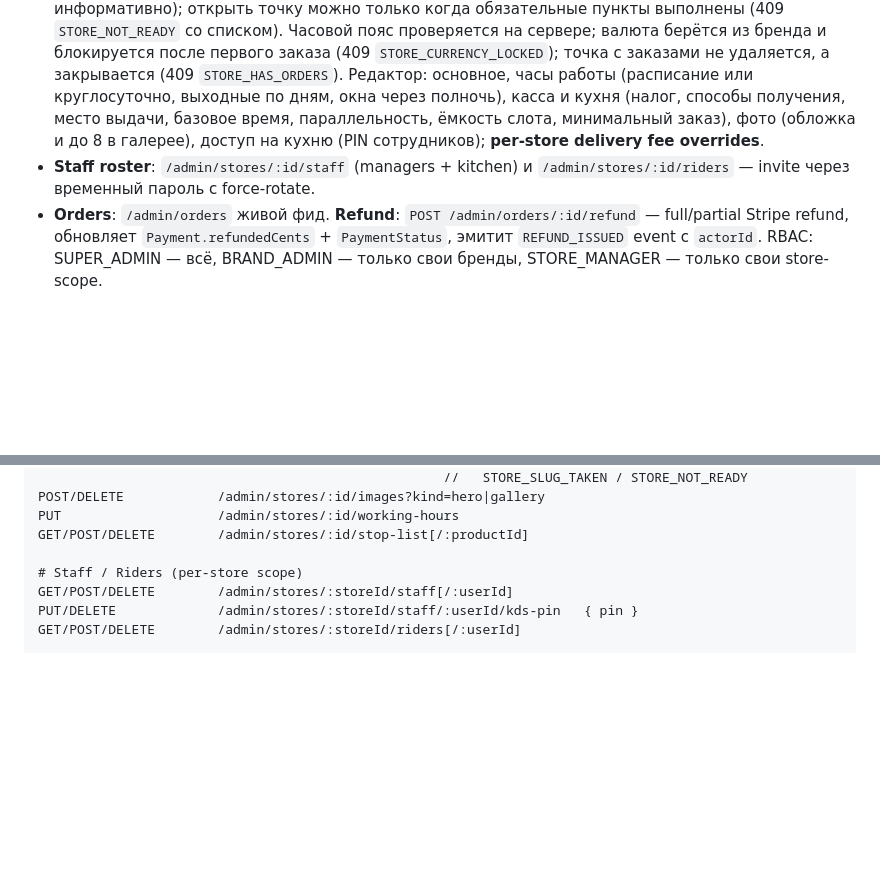
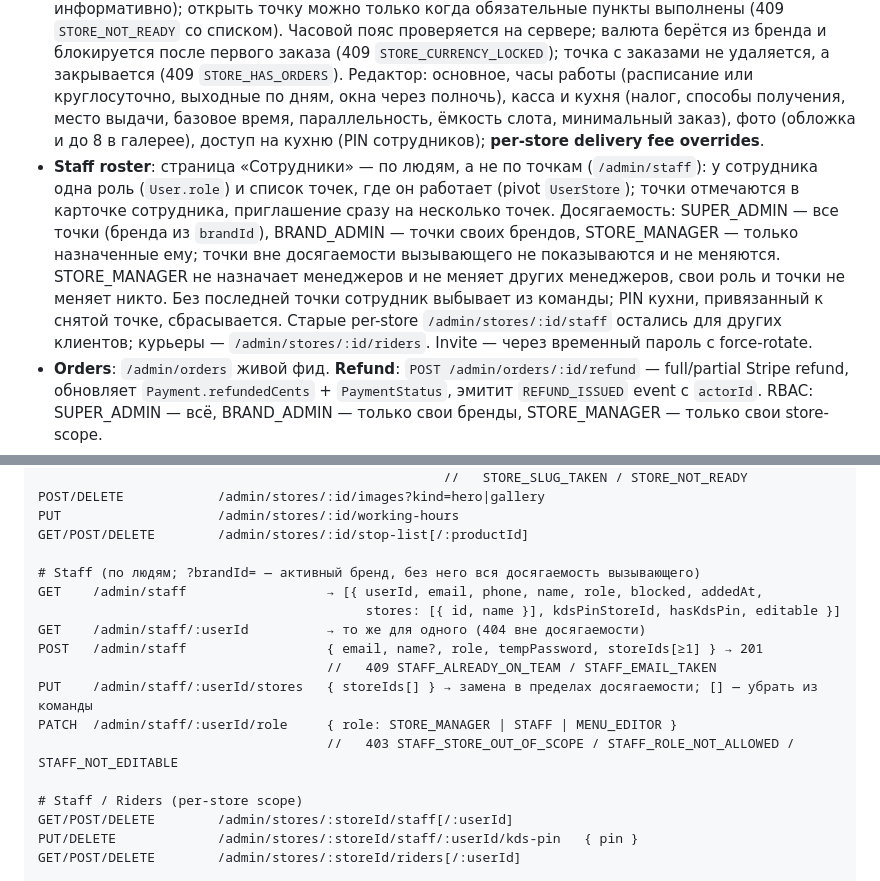
Before and after one commit to damaskin/takeAway, a Markdown page: 01_TECHNICAL_SPEC.md, 2 parts joined by grey strips. Drawn GitHub-style; blank space fills up the shorter version.

Commit message:
docs(docs): person-centric Staff page in changelog and API spec
Co-Authored-By: Claude Opus 5.5 <noreply@anthropic.com>

```diff
--- a/01_TECHNICAL_SPEC.md
+++ b/01_TECHNICAL_SPEC.md
@@ -396,7 +396,7 @@ takeaway/
 - **Brand registration + moderation**: бизнес регистрируется в админке (`/signup` → `POST /business/register`) с валютой бренда (MDL по умолчанию) и языком писем; телефон — E.164, конфликты возвращаются кодами (`EMAIL_TAKEN`, `EMAIL_CUSTOMER_ACCOUNT`, `PHONE_TAKEN`). Бренд создаётся `PENDING`; владелец попадает на дашборд с чек-листом «Запуск бренда» (`GET /my-brand/onboarding`: логотип, точка с адресом и часами, категория и товар с фото, оплата, модерация) и видит баннер статуса на всех страницах. SUPER_ADMIN одобряет/отклоняет в модальном окне; причина отказа обязательна (и на сервере). Отклонённый бренд после правок отправляется повторно (`POST /my-brand/resubmit`). Письма владельцу («заявка получена», «одобрен», «нужны правки» — на языке бренда) и платформе (новая заявка, повторная подача — email всем SUPER_ADMIN и ops-чат в Telegram); сбой отправки не ломает запрос. Контакт поддержки — `SUPPORT_EMAIL` / `SUPPORT_TELEGRAM`.
 - **Menu management**: CRUD категорий / продуктов / вариаций / модификаторов; цена вводится в валюте бренда, время приготовления — в минутах; до 6 фото на товар (первое — главное, JPEG/PNG/WebP/AVIF до 5 МБ, тип определяется по содержимому, SVG не принимается); слаги необязательны и генерируются из названия с транслитерацией кириллицы; порядок категорий и товаров; удаление непустой категории — 409 `CATEGORY_NOT_EMPTY` или перенос товаров (`?moveProductsTo=`); удаление товара или опции чистит корзины в транзакции; «нет в наличии» по точке — до отмены или до конца дня в часовом поясе точки; описание, КБЖУ, кофеин, диетические метки, аллергены.
 - **Store management**: новая точка создаётся `CLOSED` (черновик) с чек-листом готовности `readiness` (координаты, часовой пояс IANA, часы работы, видимая позиция в меню, одобрение бренда — информативно); открыть точку можно только когда обязательные пункты выполнены (409 `STORE_NOT_READY` со списком). Часовой пояс проверяется на сервере; валюта берётся из бренда и блокируется после первого заказа (409 `STORE_CURRENCY_LOCKED`); точка с заказами не удаляется, а закрывается (409 `STORE_HAS_ORDERS`). Редактор: основное, часы работы (расписание или круглосуточно, выходные по дням, окна через полночь), касса и кухня (налог, способы получения, место выдачи, базовое время, параллельность, ёмкость слота, минимальный заказ), фото (обложка и до 8 в галерее), доступ на кухню (PIN сотрудников); **per-store delivery fee overrides**.
-- **Staff roster**: `/admin/stores/:id/staff` (managers + kitchen) и `/admin/stores/:id/riders` — invite через временный пароль с force-rotate.
+- **Staff roster**: страница «Сотрудники» — по людям, а не по точкам (`/admin/staff`): у сотрудника одна роль (`User.role`) и список точек, где он работает (pivot `UserStore`); точки отмечаются в карточке сотрудника, приглашение сразу на несколько точек. Досягаемость: SUPER_ADMIN — все точки (бренда из `brandId`), BRAND_ADMIN — точки своих брендов, STORE_MANAGER — только назначенные ему; точки вне досягаемости вызывающего не показываются и не меняются. STORE_MANAGER не назначает менеджеров и не меняет других менеджеров, свои роль и точки не меняет никто. Без последней точки сотрудник выбывает из команды; PIN кухни, привязанный к снятой точке, сбрасывается. Старые per-store `/admin/stores/:id/staff` остались для других клиентов; курьеры — `/admin/stores/:id/riders`. Invite — через временный пароль с force-rotate.
 - **Orders**: `/admin/orders` живой фид. **Refund**: `POST /admin/orders/:id/refund` — full/partial Stripe refund, обновляет `Payment.refundedCents` + `PaymentStatus`, эмитит `REFUND_ISSUED` event с `actorId`. RBAC: SUPER_ADMIN — всё, BRAND_ADMIN — только свои бренды, STORE_MANAGER — только свои store-scope.
 - **Promo / Gift cards**: CRUD + статусы.
 - **Marketing campaigns**: composer + send (push/Telegram/email broadcast), счётчики target/sent/failed.
@@ -741,6 +741,16 @@ POST/DELETE            /admin/stores/:id/images?kind=hero|gallery
 PUT                    /admin/stores/:id/working-hours
 GET/POST/DELETE        /admin/stores/:id/stop-list[/:productId]
 
+# Staff (по людям; ?brandId= — активный бренд, без него вся досягаемость вызывающего)
+GET    /admin/staff                  → [{ userId, email, phone, name, role, blocked, addedAt,
+                                          stores: [{ id, name }], kdsPinStoreId, hasKdsPin, editable }]
+GET    /admin/staff/:userId          → то же для одного (404 вне досягаемости)
+POST   /admin/staff                  { email, name?, role, tempPassword, storeIds[≥1] } → 201
+                                     //   409 STAFF_ALREADY_ON_TEAM / STAFF_EMAIL_TAKEN
+PUT    /admin/staff/:userId/stores   { storeIds[] } → замена в пределах досягаемости; [] — убрать из команды
+PATCH  /admin/staff/:userId/role     { role: STORE_MANAGER | STAFF | MENU_EDITOR }
+                                     //   403 STAFF_STORE_OUT_OF_SCOPE / STAFF_ROLE_NOT_ALLOWED / STAFF_NOT_EDITABLE
+
 # Staff / Riders (per-store scope)
 GET/POST/DELETE        /admin/stores/:storeId/staff[/:userId]
 PUT/DELETE             /admin/stores/:storeId/staff/:userId/kds-pin   { pin }
```
Also changed, not shown: docs/CHANGELOG.md (+2 -1 lines).
